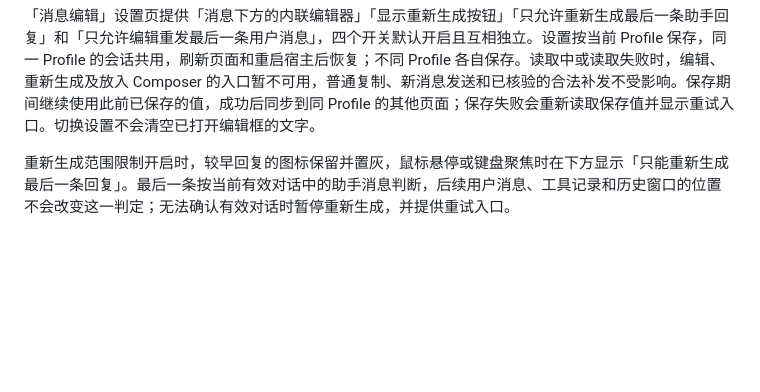
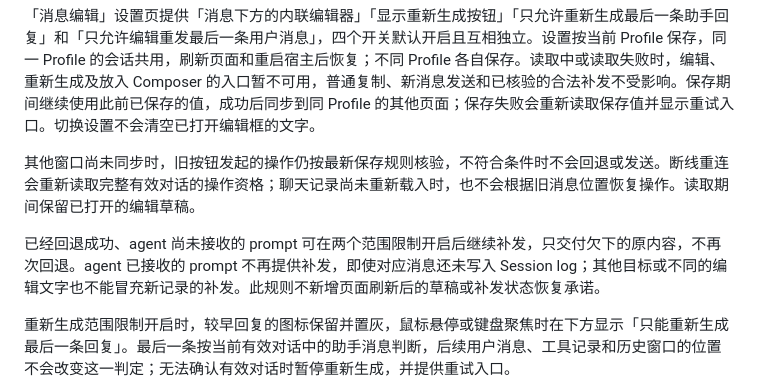
Before and after one commit to Kaminarly/dsh-resend, a Markdown page: README.md, the part around the change. Drawn GitHub-style; blank space fills up the shorter version.

Commit message:
docs: explain reconnect rules and accepted prompt retry protection

```diff
--- a/README.md
+++ b/README.md
@@ -24,6 +24,10 @@ Host 在插件启动时只注册一次描述符，由插件 fiber 持有整个
 用户已拒绝此前提议的「最多隐藏 40% 对话」安全阀，其后果是：**大规模重写在设计上就是视觉上破坏性的，计数是用户与空白页面之间的唯一东西。** 在长 Session 的顶部附近进行重写，可能隐藏几乎整个 Transcript；重写位置的通知会显示实际隐藏的行数。隐藏计划失败时，会在受影响的行和诊断日志中报告，而不会悄悄留下不一致的视图。
 
 「消息编辑」设置页提供「消息下方的内联编辑器」「显示重新生成按钮」「只允许重新生成最后一条助手回复」和「只允许编辑重发最后一条用户消息」，四个开关默认开启且互相独立。设置按当前 Profile 保存，同一 Profile 的会话共用，刷新页面和重启宿主后恢复；不同 Profile 各自保存。读取中或读取失败时，编辑、重新生成及放入 Composer 的入口暂不可用，普通复制、新消息发送和已核验的合法补发不受影响。保存期间继续使用此前已保存的值，成功后同步到同 Profile 的其他页面；保存失败会重新读取保存值并显示重试入口。切换设置不会清空已打开编辑框的文字。
+
+其他窗口尚未同步时，旧按钮发起的操作仍按最新保存规则核验，不符合条件时不会回退或发送。断线重连会重新读取完整有效对话的操作资格；聊天记录尚未重新载入时，也不会根据旧消息位置恢复操作。读取期间保留已打开的编辑草稿。
+
+已经回退成功、agent 尚未接收的 prompt 可在两个范围限制开启后继续补发，只交付欠下的原内容，不再次回退。agent 已接收的 prompt 不再提供补发，即使对应消息还未写入 Session log；其他目标或不同的编辑文字也不能冒充新记录的补发。此规则不新增页面刷新后的草稿或补发状态恢复承诺。
 
 重新生成范围限制开启时，较早回复的图标保留并置灰，鼠标悬停或键盘聚焦时在下方显示「只能重新生成最后一条回复」。最后一条按当前有效对话中的助手消息判断，后续用户消息、工具记录和历史窗口的位置不会改变这一判定；无法确认有效对话时暂停重新生成，并提供重试入口。
 
```
